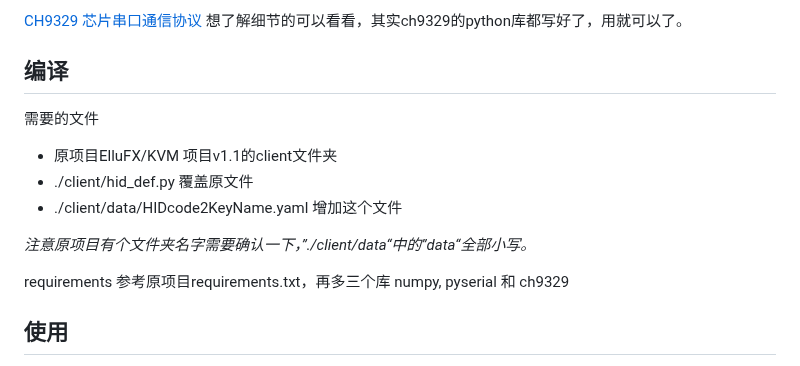
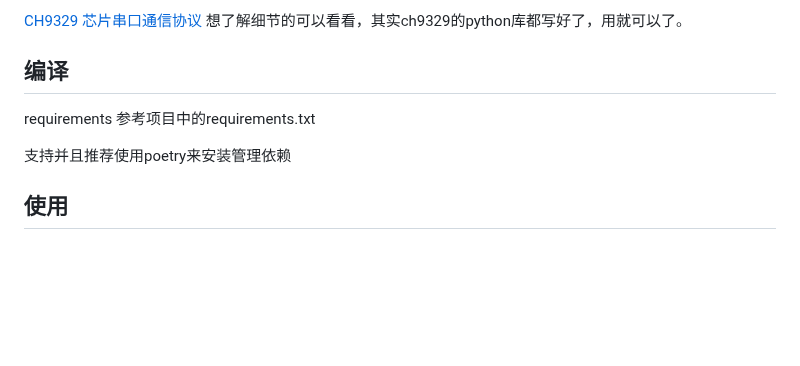
Before and after one commit to binnehot/KVM-over-USB, a Markdown page: README.md, the part around the change. Rendered like a GitHub page; blank space fills up the shorter version.

```diff
--- a/README.md
+++ b/README.md
@@ -32,16 +32,11 @@
 [CH9329 芯片串口通信协议]( https://www.wch.cn/uploads/file/20190508/1557278355473027.pdf) 想了解细节的可以看看，其实ch9329的python库都写好了，用就可以了。
 
 ## 编译
-需要的文件
-
-- 原项目ElluFX/KVM 项目v1.1的client文件夹
-- ./client/hid_def.py 覆盖原文件
-- ./client/data/HIDcode2KeyName.yaml 增加这个文件
-
-_注意原项目有个文件夹名字需要确认一下，”./client/data“中的”data“全部小写。_
 
 requirements
-参考原项目requirements.txt，再多三个库 numpy, pyserial 和 ch9329
+参考项目中的requirements.txt
+
+支持并且推荐使用poetry来安装管理依赖
 
 ## 使用
 
```
